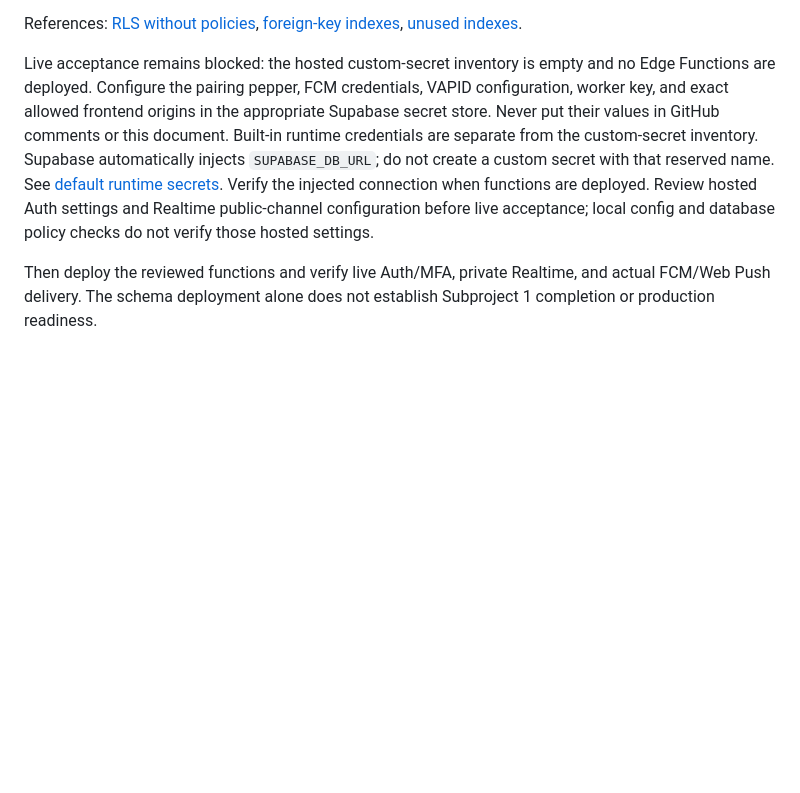
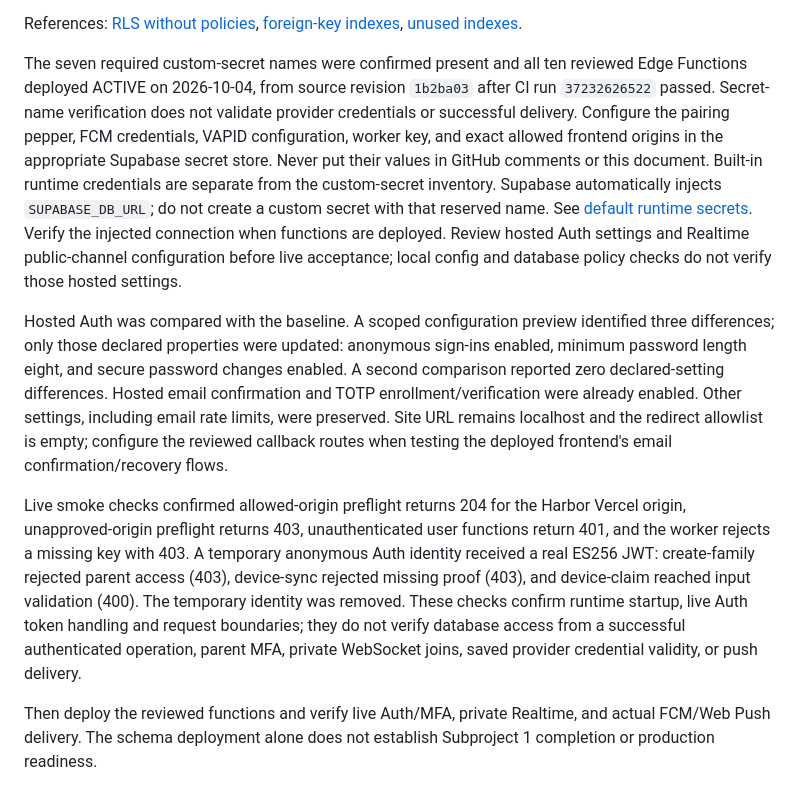
Before and after one commit to StMedrano/Harbor, a Markdown page: docs/runbooks/supabase-development.md, the part around the change. Drawn GitHub-style; blank space fills up the shorter version.

Commit message:
docs: record Harbor development function deployment

```diff
--- a/docs/runbooks/supabase-development.md
+++ b/docs/runbooks/supabase-development.md
@@ -46,9 +46,12 @@ References: [RLS without policies](https://supabase.com/docs/guides/database/dat
 [foreign-key indexes](https://supabase.com/docs/guides/database/database-linter?lint=0001_unindexed_foreign_keys),
 [unused indexes](https://supabase.com/docs/guides/database/database-linter?lint=0005_unused_index).
 
-Live acceptance remains blocked: the hosted custom-secret inventory is empty and
-no Edge Functions are deployed. Configure the pairing pepper, FCM credentials, VAPID configuration, worker
-key, and exact allowed frontend origins in the appropriate Supabase secret store.
+The seven required custom-secret names were confirmed present and all ten
+reviewed Edge Functions deployed ACTIVE on 2026-10-04, from source revision
+`1b2ba03` after CI run `37232626522` passed. Secret-name verification does not
+validate provider credentials or successful delivery. Configure the pairing
+pepper, FCM credentials, VAPID configuration, worker key, and exact allowed
+frontend origins in the appropriate Supabase secret store.
 Never put their values in GitHub comments or this document. Built-in runtime
 credentials are separate from the custom-secret inventory. Supabase automatically
 injects `SUPABASE_DB_URL`; do not create a custom secret with that reserved name.
@@ -56,6 +59,25 @@ See [default runtime secrets](https://supabase.com/docs/guides/functions/secrets
 Verify the injected connection when functions are deployed. Review hosted Auth
 settings and Realtime public-channel configuration before live acceptance; local
 config and database policy checks do not verify those hosted settings.
+
+Hosted Auth was compared with the baseline. A scoped configuration preview
+identified three differences; only those declared properties were updated:
+anonymous sign-ins enabled, minimum password length eight, and secure password
+changes enabled. A second comparison reported zero declared-setting differences.
+Hosted email confirmation and TOTP enrollment/verification were already enabled.
+Other settings, including email rate limits, were preserved. Site URL remains
+localhost and the redirect allowlist is empty; configure the reviewed callback
+routes when testing the deployed frontend's email confirmation/recovery flows.
+
+Live smoke checks confirmed allowed-origin preflight returns 204 for the Harbor
+Vercel origin, unapproved-origin preflight returns 403, unauthenticated user
+functions return 401, and the worker rejects a missing key with 403. A temporary
+anonymous Auth identity received a real ES256 JWT: create-family rejected parent
+access (403), device-sync rejected missing proof (403), and device-claim reached
+input validation (400). The temporary identity was removed. These checks confirm
+runtime startup, live Auth token handling and request boundaries; they do not
+verify database access from a successful authenticated operation, parent MFA,
+private WebSocket joins, saved provider credential validity, or push delivery.
 
 Then deploy the reviewed functions and verify live Auth/MFA, private Realtime,
 and actual FCM/Web Push delivery. The schema deployment alone does not establish
```
